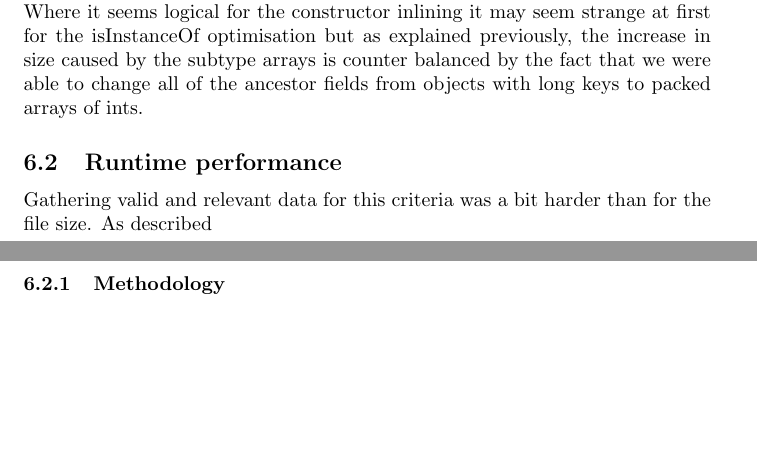
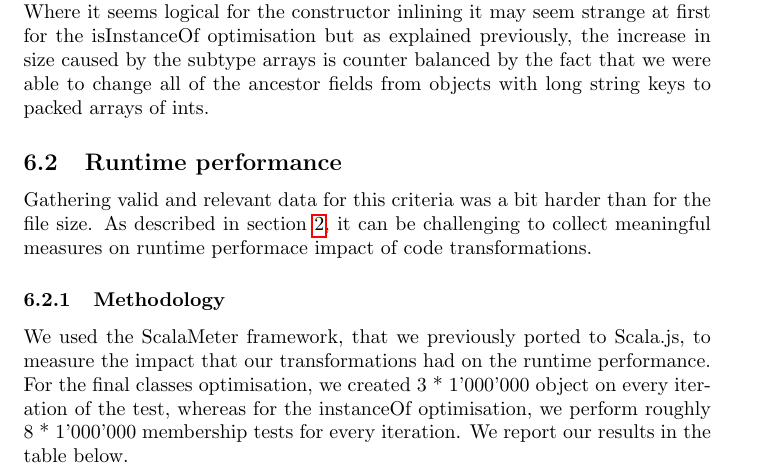
Before and after one commit to SebsLittleHelpers/project-report, a LaTeX document (src/main.tex, which reads src/performance.tex): two parts of pages 9 and 10 of 10 before the commit and part of page 9 of 10 after it, the two joined at a grey line, cut so that both start at the same text, the shorter picture padded with empty space. Compiled offline with pdfLaTeX.

Commit message:
runtime performance

```diff
--- a/src/performance.tex
+++ b/src/performance.tex
@@ -67,13 +67,22 @@ code. Where it seems logical for the constructor inlining it may seem
 strange at first for the isInstanceOf optimisation but as explained previously,
 the increase in size caused by the subtype arrays is counter balanced by the
 fact that we were able to change all of the ancestor fields from objects with
-long keys to packed arrays of ints.
+long string keys to packed arrays of ints.
 
 \subsection{Runtime performance}
 Gathering valid and relevant data for this criteria was a bit harder than for
-the file size. As described
+the file size. As described in section \ref{scalameter}, it can be challenging
+to collect meaningful measures on runtime performace impact of code
+transformations.
 
 \subsubsection{Methodology}
+We used the ScalaMeter framework, that we previously ported to Scala.js, to
+measure the impact that our transformations had on the runtime performance.
+For the final classes optimisation, we created 3 * 1'000'000 object on every
+iteration of the test, whereas for the instanceOf optimisation, we perform
+roughly 8 * 1'000'000 membership tests for every iteration. We report our
+results in the table below.
+
 
 \subsubsection{Measures}
 
```
Also changed, not shown: src/main.tex (+1 -1 lines).
